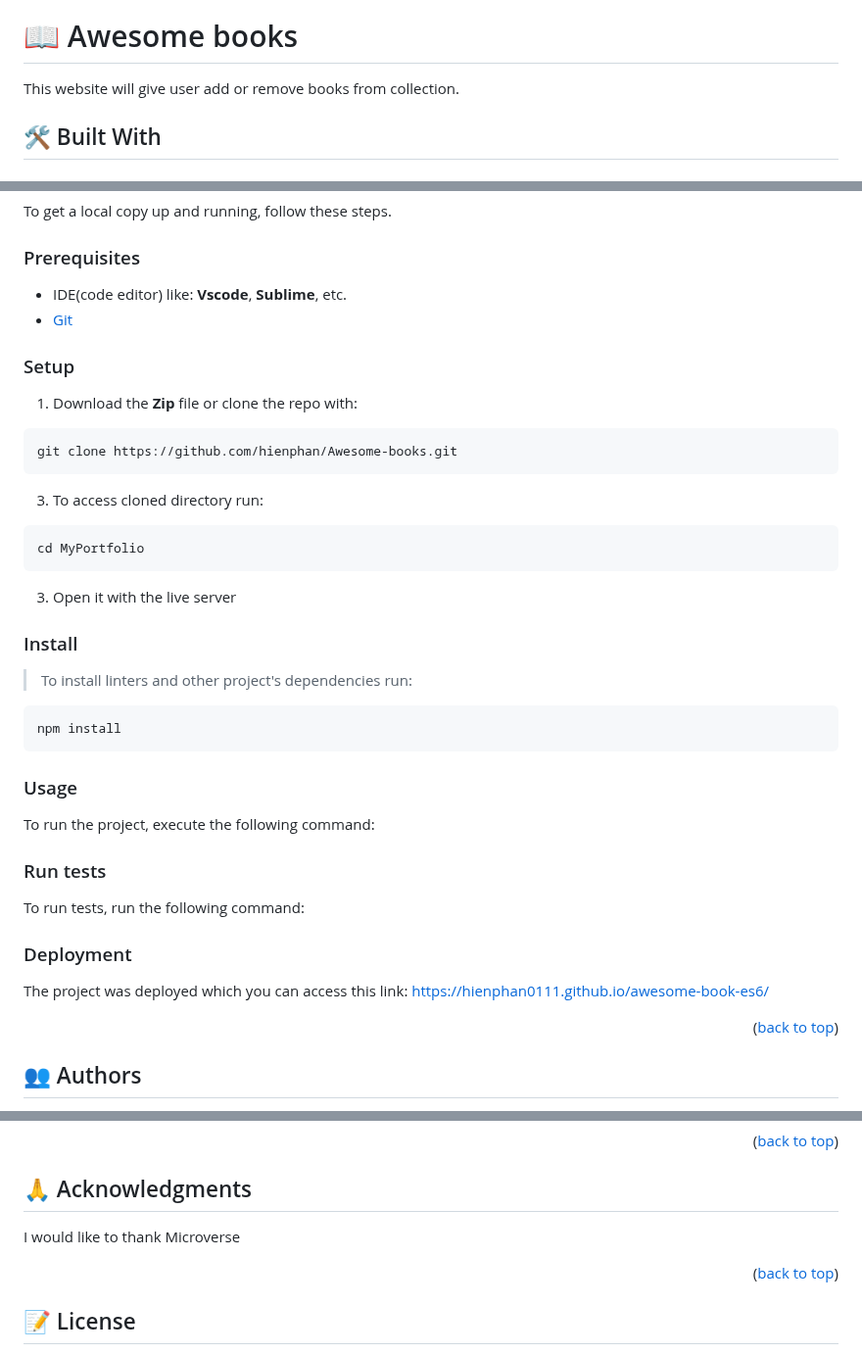
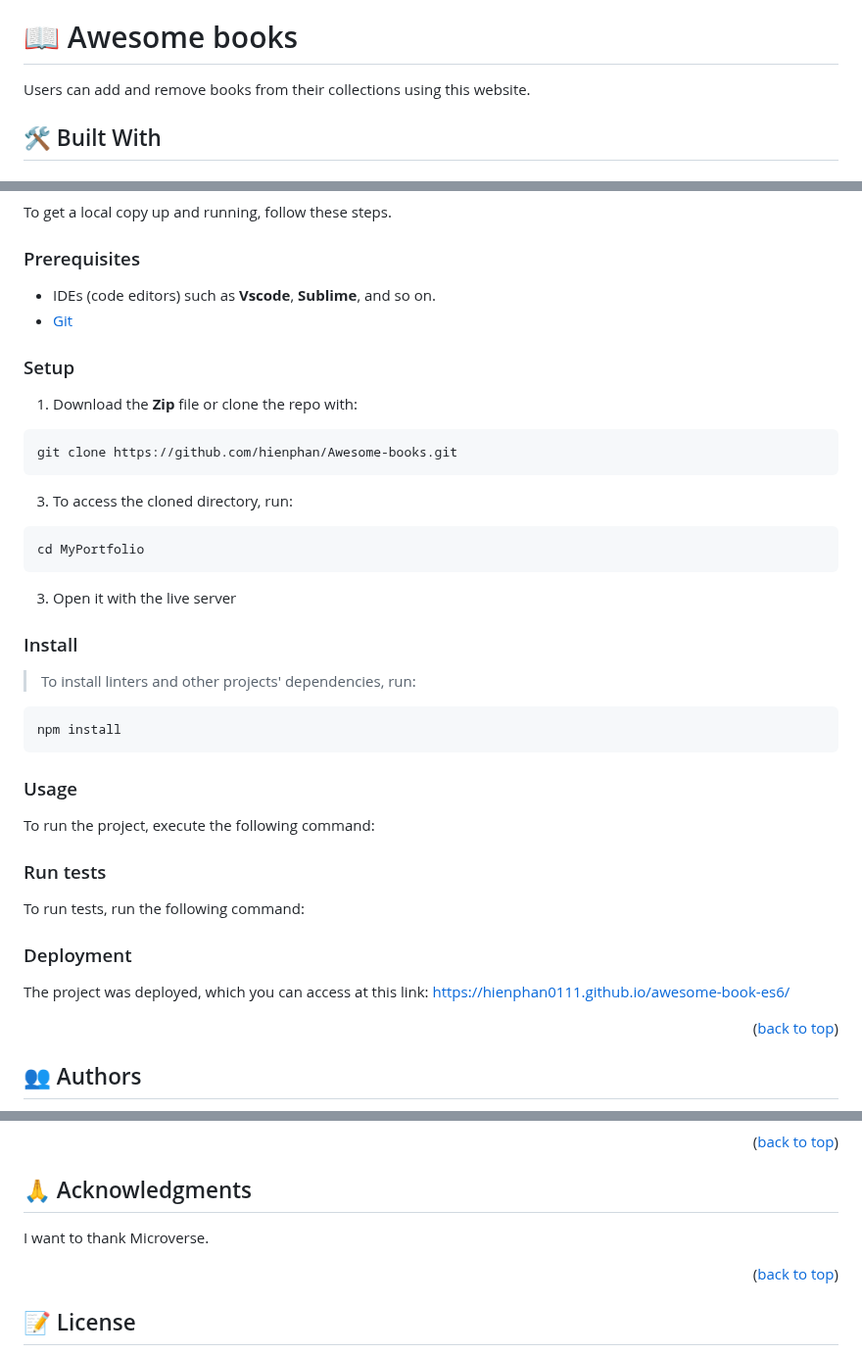
Before and after one commit to hienphan0111/Awesome-book-ES6, a Markdown page: README.md, 3 parts joined by grey strips. Shown at 98% size. Drawn GitHub-style.

````diff
--- a/README.md
+++ b/README.md
@@ -36,7 +36,7 @@
 
 # 📖 Awesome books <a name="about-project"></a>
 
-This website will give user add or remove books from collection.
+Users can add and remove books from their collections using this website.
 
 ## 🛠 Built With <a name="built-with"></a>
 
@@ -56,7 +56,7 @@ To get a local copy up and running, follow these steps.
 
 ### Prerequisites
 
-- IDE(code editor) like: **Vscode**, **Sublime**, etc.
+- IDEs (code editors) such as **Vscode**, **Sublime**, and so on.
 - [Git](https://www.linode.com/docs/guides/how-to-install-git-on-linux-mac-and-windows/)
 
 ### Setup
@@ -65,7 +65,7 @@ To get a local copy up and running, follow these steps.
 ```bash
 git clone https://github.com/hienphan/Awesome-books.git
 ```
-3. To access cloned directory run:
+3. To access the cloned directory, run:
 ```bash
 cd MyPortfolio
 ```
@@ -73,7 +73,7 @@ cd MyPortfolio
 
 ### Install
 
-> To install linters and other project's dependencies run:
+> To install linters and other projects' dependencies, run:
 ```bash
 npm install
 ```
@@ -104,7 +104,7 @@ Example command:
 
 ### Deployment
 
-The project was deployed which you can access this link: https://hienphan0111.github.io/awesome-book-es6/
+The project was deployed, which you can access at this link: https://hienphan0111.github.io/awesome-book-es6/
 
 <!--
 Example:
@@ -151,7 +151,7 @@ Feel free to check the [issues page](../../issues/).
 
 ## 🙏 Acknowledgments <a name="acknowledgements"></a>
 
-I would like to thank Microverse
+I want to thank Microverse.
 
 <p align="right">(<a href="#readme-top">back to top</a>)</p>
 
````
